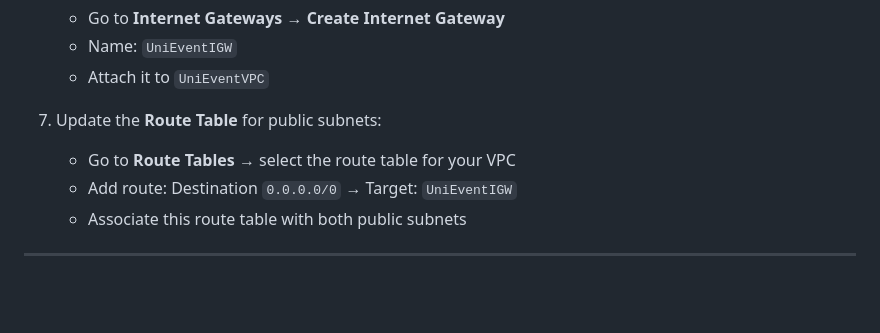
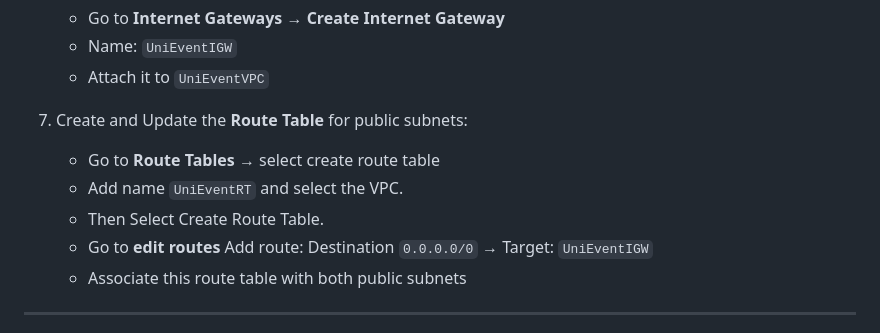
Before and after one commit to ijlalahmad2002/Assignment1_AWS_CE, a Markdown page: README.md, the part around the change. Drawn GitHub-style; blank space fills up the shorter version.

```diff
--- a/README.md
+++ b/README.md
@@ -165,9 +165,11 @@ This role allows your EC2 instances to access S3 without hardcoded passwords.
    - Name: `UniEventIGW`
    - Attach it to `UniEventVPC`
 
-7. Update the **Route Table** for public subnets:
-   - Go to **Route Tables** → select the route table for your VPC
-   - Add route: Destination `0.0.0.0/0` → Target: `UniEventIGW`
+7. Create and Update the **Route Table** for public subnets:
+   - Go to **Route Tables** → select create route table
+   - Add name `UniEventRT` and select the VPC.
+   - Then Select Create Route Table.
+   - Go to **edit routes** Add route: Destination `0.0.0.0/0` → Target: `UniEventIGW`
    - Associate this route table with both public subnets
 
 ---
```
